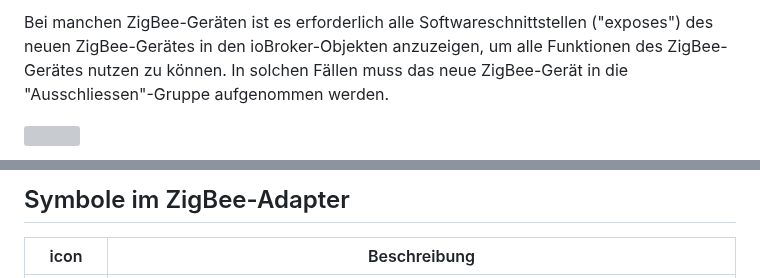
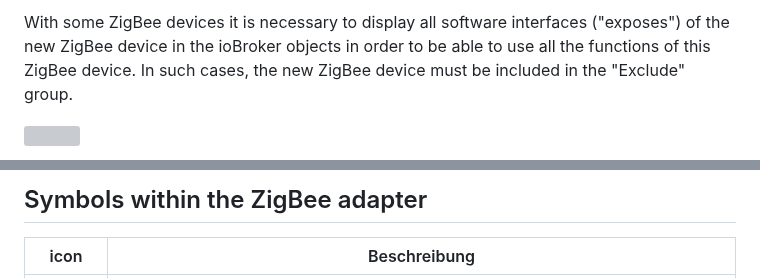
Before and after one commit to ioBroker/ioBroker.zigbee, a Markdown page: docs/en/readme.md, 2 parts joined by grey strips. GitHub-like rendering; grey boxes are pictures that could not be loaded.

```diff
--- a/docs/en/readme.md
+++ b/docs/en/readme.md
@@ -102,3 +101,3 @@ Danach kann das Pairing wiederholt werden. Sollzustand nach dem Pairing: <br>
 
-Bei manchen ZigBee-Geräten ist es erforderlich alle Softwareschnittstellen ("exposes") des neuen ZigBee-Gerätes in den ioBroker-Objekten anzuzeigen, um alle Funktionen des ZigBee-Gerätes nutzen zu können. In solchen Fällen muss das neue ZigBee-Gerät in die "Ausschliessen"-Gruppe aufgenommen werden.
+With some ZigBee devices it is necessary to display all software interfaces ("exposes") of the new ZigBee device in the ioBroker objects in order to be able to use all the functions of this ZigBee device. In such cases, the new ZigBee device must be included in the "Exclude" group.
 
@@ -109,5 +108,7 @@ Nach einem Neustart des ZigBee-Adapters sollte das neue ZigBee-Gerät nun uneing
 
-## Symbole im ZigBee-Adapter
+
+
+## Symbols within the ZigBee adapter
 
 | icon  | Beschreibung |
 | ------------- | ------------- |
```
Also changed, not shown: other parts of docs/en/readme.md (+55 -56 lines).
